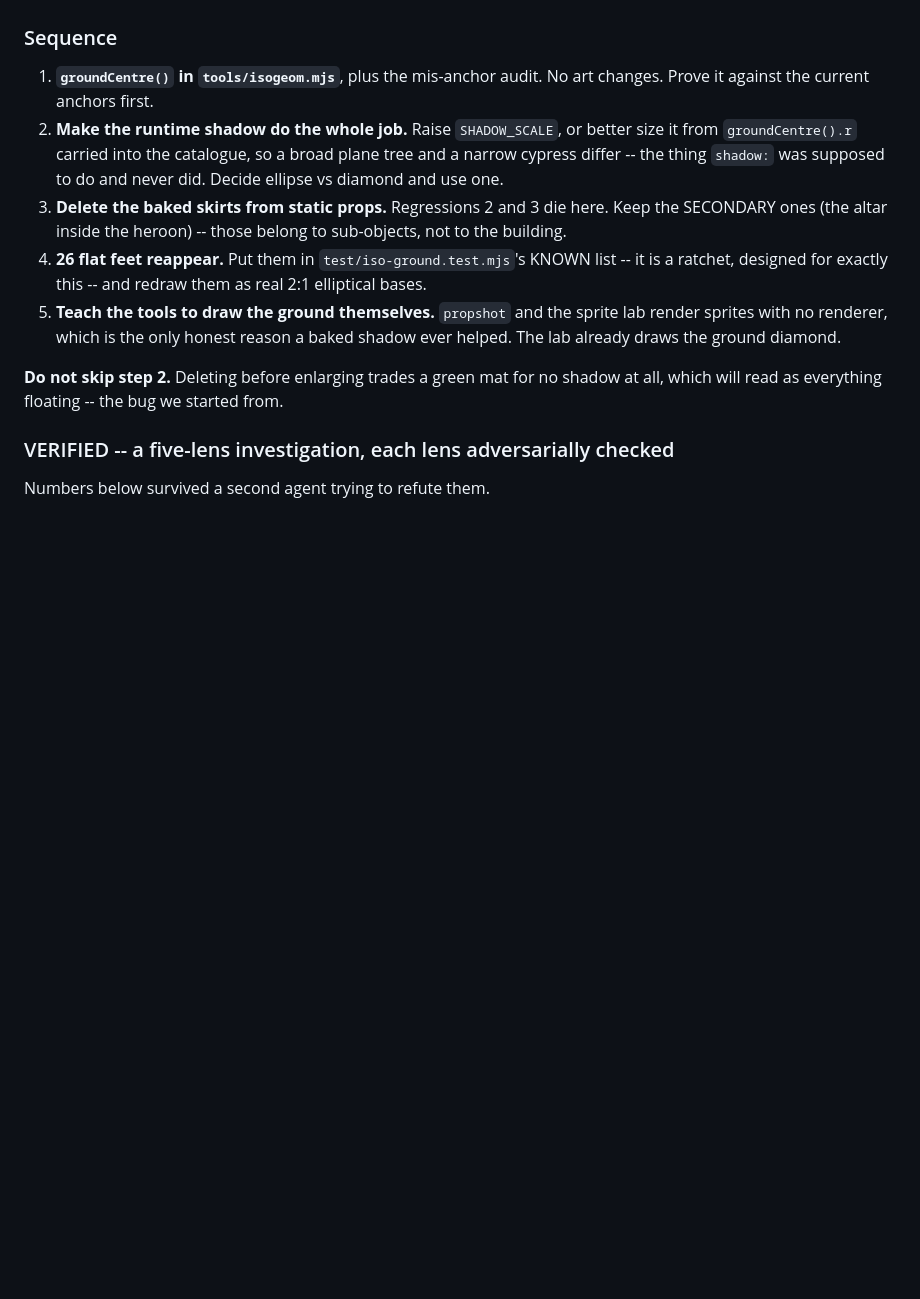
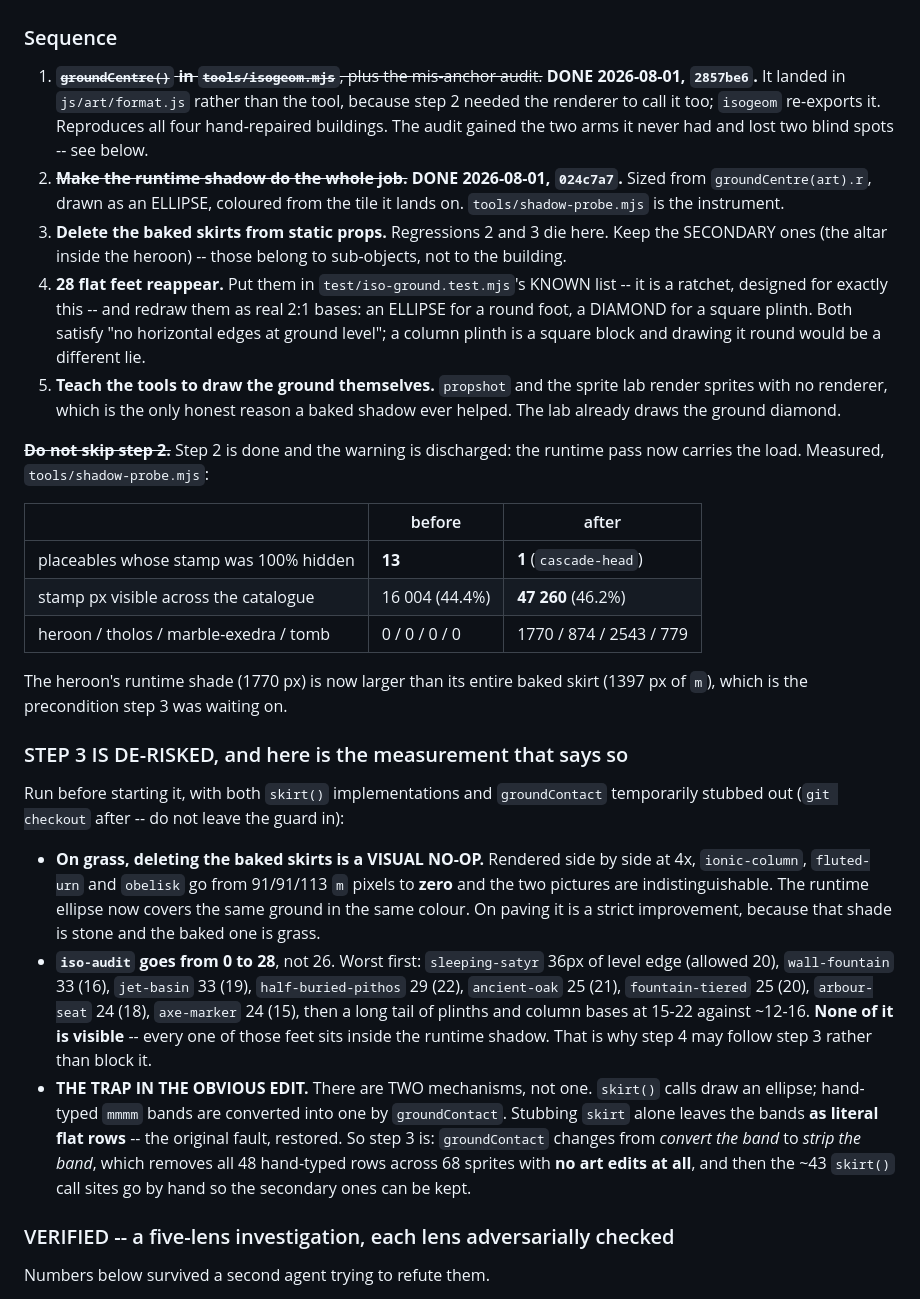
Before and after one commit to Syntaxswine/glades-of-arcadia, a Markdown page: proposals/HANDOFF-THE-FIRST-GLADE-2026-07-31.md, the part around one of its changes. GitHub-like rendering; blank space fills up the shorter version.

Commit message:
Handoff: steps 1 and 2 closed, step 3 measured before it is started
The dry run is the point. Before touching 68 sprites, both skirt()
implementations and groundContact were stubbed and the result rendered:

  on grass, deleting the baked skirts is a VISUAL NO-OP — ionic-column,
  fluted-urn and obelisk go from 91/91/113 'm' px to zero and the two
  4x renders are indistinguishable, because the runtime ellipse now
  covers the same ground in the same colour. On paving it is a strict
  improvement, that shade being stone rather than grass.

  iso-audit goes 0 -> 28, not 26. None of it is visible: every one of
  those feet sits inside the runtime shadow. So step 4 may FOLLOW step 3
  rather than block it.

  and the trap: there are TWO mechanisms. Stubbing skirt() alone leaves
  the 48 hand-typed 'mmmm' bands as literal flat rows — the original
  fault, restored. groundContact must change from CONVERT the band to
  STRIP it, which clears all 68 sprites with no art edits at all.

Also records six corrections to this proposal's own numbers, every one in
the direction of the fault being worse than first reported — the catalogue
mismatch is 10 not 12 (seven were ground painters), the old sink arm caught
none of the four buildings rather than one, and the green mat was in the
runtime system as well as the baked one.

Co-Authored-By: Claude Opus 5 <noreply@anthropic.com>

```diff
--- a/proposals/HANDOFF-THE-FIRST-GLADE-2026-07-31.md
+++ b/proposals/HANDOFF-THE-FIRST-GLADE-2026-07-31.md
@@ -445,24 +445,63 @@ sprites, generalised to all of them and derived rather than tolerated.
 
 ### Sequence
 
-1. **`groundCentre()` in `tools/isogeom.mjs`**, plus the mis-anchor audit. No
-   art changes. Prove it against the current anchors first.
-2. **Make the runtime shadow do the whole job.** Raise `SHADOW_SCALE`, or better
-   size it from `groundCentre().r` carried into the catalogue, so a broad plane
-   tree and a narrow cypress differ -- the thing `shadow:` was supposed to do and
-   never did. Decide ellipse vs diamond and use one.
+1. ~~**`groundCentre()` in `tools/isogeom.mjs`**, plus the mis-anchor audit.~~
+   **DONE 2026-08-01, `2857be6`.** It landed in `js/art/format.js` rather than
+   the tool, because step 2 needed the renderer to call it too; `isogeom`
+   re-exports it. Reproduces all four hand-repaired buildings. The audit gained
+   the two arms it never had and lost two blind spots -- see below.
+2. ~~**Make the runtime shadow do the whole job.**~~ **DONE 2026-08-01,
+   `024c7a7`.** Sized from `groundCentre(art).r`, drawn as an ELLIPSE, coloured
+   from the tile it lands on. `tools/shadow-probe.mjs` is the instrument.
 3. **Delete the baked skirts from static props.** Regressions 2 and 3 die here.
    Keep the SECONDARY ones (the altar inside the heroon) -- those belong to
    sub-objects, not to the building.
-4. **26 flat feet reappear.** Put them in `test/iso-ground.test.mjs`'s KNOWN
+4. **28 flat feet reappear.** Put them in `test/iso-ground.test.mjs`'s KNOWN
    list -- it is a ratchet, designed for exactly this -- and redraw them as real
-   2:1 elliptical bases.
+   2:1 bases: an ELLIPSE for a round foot, a DIAMOND for a square plinth. Both
+   satisfy "no horizontal edges at ground level"; a column plinth is a square
+   block and drawing it round would be a different lie.
 5. **Teach the tools to draw the ground themselves.** `propshot` and the sprite
    lab render sprites with no renderer, which is the only honest reason a baked
    shadow ever helped. The lab already draws the ground diamond.
 
-**Do not skip step 2.** Deleting before enlarging trades a green mat for no
-shadow at all, which will read as everything floating -- the bug we started from.
+~~**Do not skip step 2.**~~ Step 2 is done and the warning is discharged: the
+runtime pass now carries the load. Measured, `tools/shadow-probe.mjs`:
+
+| | before | after |
+|---|---|---|
+| placeables whose stamp was 100% hidden | **13** | **1** (`cascade-head`) |
+| stamp px visible across the catalogue | 16 004 (44.4%) | **47 260** (46.2%) |
+| heroon / tholos / marble-exedra / tomb | 0 / 0 / 0 / 0 | 1770 / 874 / 2543 / 779 |
+
+The heroon's runtime shade (1770 px) is now larger than its entire baked skirt
+(1397 px of `m`), which is the precondition step 3 was waiting on.
+
+### STEP 3 IS DE-RISKED, and here is the measurement that says so
+
+Run before starting it, with both `skirt()` implementations and `groundContact`
+temporarily stubbed out (`git checkout` after -- do not leave the guard in):
+
+- **On grass, deleting the baked skirts is a VISUAL NO-OP.** Rendered side by
+  side at 4x, `ionic-column`, `fluted-urn` and `obelisk` go from 91/91/113 `m`
+  pixels to **zero** and the two pictures are indistinguishable. The runtime
+  ellipse now covers the same ground in the same colour. On paving it is a
+  strict improvement, because that shade is stone and the baked one is grass.
+- **`iso-audit` goes from 0 to 28**, not 26. Worst first:
+  `sleeping-satyr` 36px of level edge (allowed 20), `wall-fountain` 33 (16),
+  `jet-basin` 33 (19), `half-buried-pithos` 29 (22), `ancient-oak` 25 (21),
+  `fountain-tiered` 25 (20), `arbour-seat` 24 (18), `axe-marker` 24 (15),
+  then a long tail of plinths and column bases at 15-22 against ~12-16.
+  **None of it is visible** -- every one of those feet sits inside the runtime
+  shadow. That is why step 4 may follow step 3 rather than block it.
+- **THE TRAP IN THE OBVIOUS EDIT.** There are TWO mechanisms, not one.
+  `skirt()` calls draw an ellipse; hand-typed `mmmm` bands are converted into
+  one by `groundContact`. Stubbing `skirt` alone leaves the bands **as literal
+  flat rows** -- the original fault, restored. So step 3 is:
+  `groundContact` changes from *convert the band* to *strip the band*, which
+  removes all 48 hand-typed rows across 68 sprites with **no art edits at
+  all**, and then the ~43 `skirt()` call sites go by hand so the secondary
+  ones can be kept.
 
 ### VERIFIED -- a five-lens investigation, each lens adversarially checked
 
```
Also changed, not shown: other parts of proposals/HANDOFF-THE-FIRST-GLADE-2026-07-31.md (+32 -0 lines).
